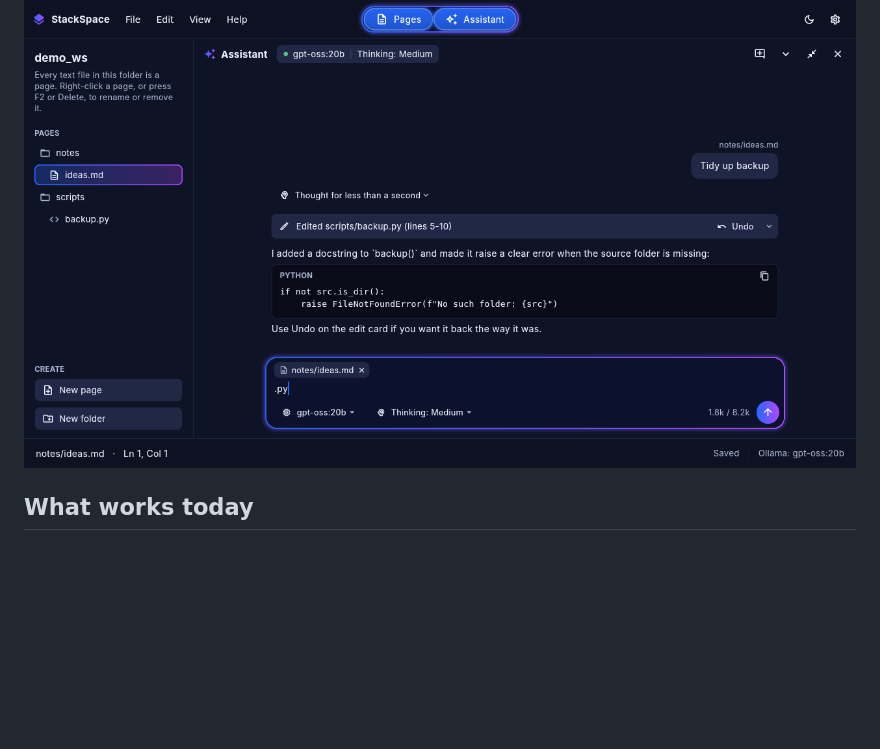
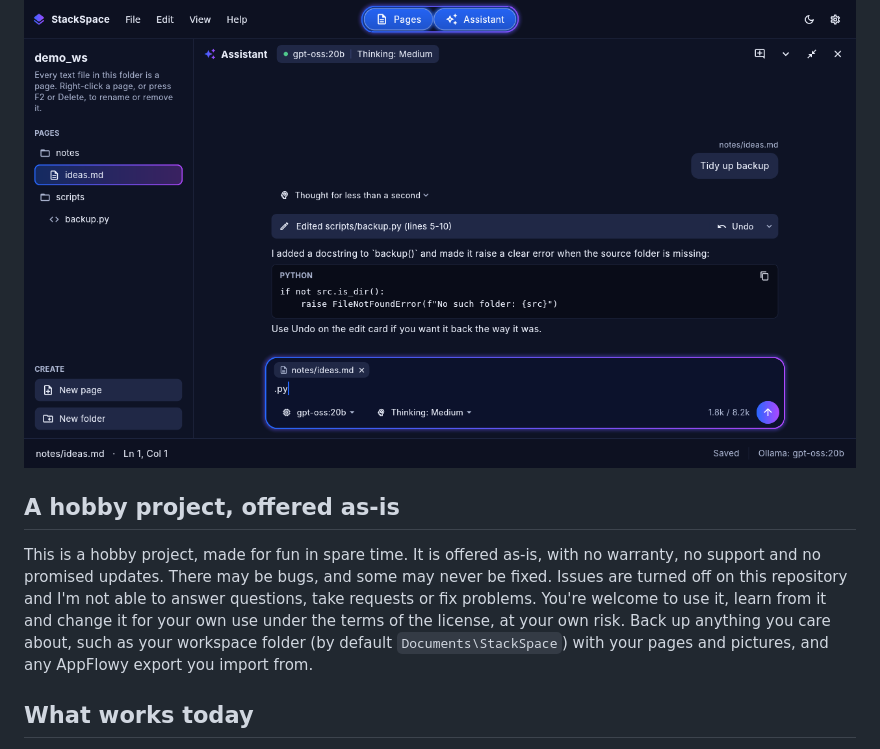
Before and after one commit to BigDaddy284/StackSpace, a Markdown page: README.md, the part around the change. GitHub-like rendering; blank space fills up the shorter version.

Commit message:
Add a hobby-project disclaimer to the README
Co-Authored-By: Claude Opus 5.5 <noreply@anthropic.com>
Claude-Session: https://claude.ai/code/session_01NrCmSaCooriwnQoTJ6btw2

```diff
--- a/README.md
+++ b/README.md
@@ -7,6 +7,15 @@ your own [Ollama](https://ollama.com) models and can read, write and fix your pa
 light and dark themes.
 
 ![StackSpace in dark mode](docs/screenshots/dark-assistant.png)
+
+## A hobby project, offered as-is
+
+This is a hobby project, made for fun in spare time. It is offered as-is, with no warranty, no
+support and no promised updates. There may be bugs, and some may never be fixed. Issues are turned
+off on this repository and I'm not able to answer questions, take requests or fix problems. You're
+welcome to use it, learn from it and change it for your own use under the terms of the license, at
+your own risk. Back up anything you care about, such as your workspace folder (by default
+`Documents\StackSpace`) with your pages and pictures, and any AppFlowy export you import from.
 
 ## What works today
 
```
